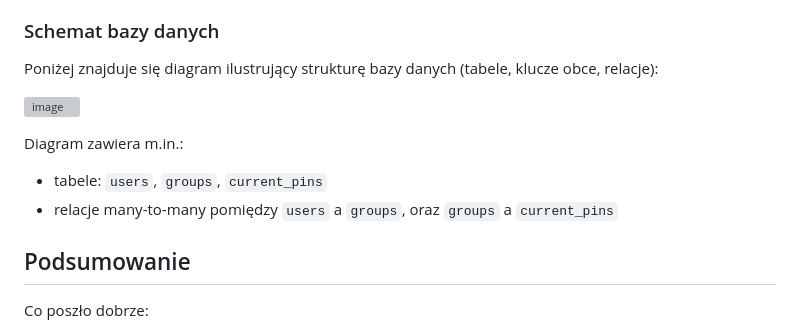
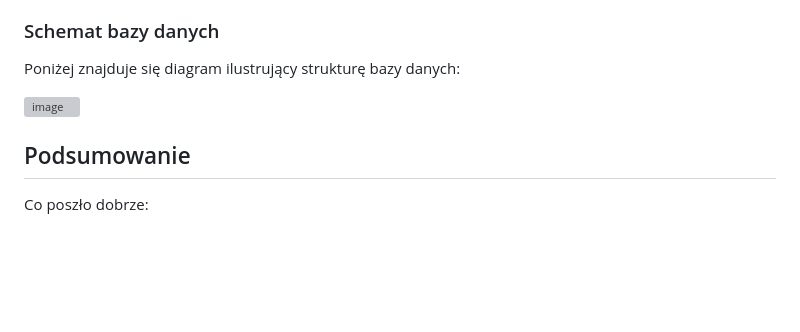
Before and after one commit to AGH-Friend-FInder/AGH_PinPalls, a Markdown page: README.md, the part around the change. Rendered like a GitHub page; blank space fills up the shorter version; grey boxes are pictures that could not be loaded.

```diff
--- a/README.md
+++ b/README.md
@@ -137,14 +137,9 @@ Ze względu na charakter projektu (hackathon), dane dostępowe do bazy zostały
 
 ### Schemat bazy danych
 
-Poniżej znajduje się diagram ilustrujący strukturę bazy danych (tabele, klucze obce, relacje):
+Poniżej znajduje się diagram ilustrujący strukturę bazy danych:
 
 ![image](https://github.com/user-attachments/assets/ad258f52-6844-48e3-ab28-b3780aa3cd8f)
-
-Diagram zawiera m.in.:
-- tabele: `users`, `groups`, `current_pins`
-- relacje many-to-many pomiędzy `users` a `groups`, oraz `groups` a `current_pins`
-
 
 ## Podsumowanie
 Co poszło dobrze:
```
